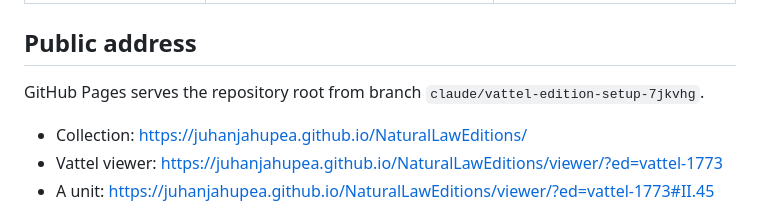
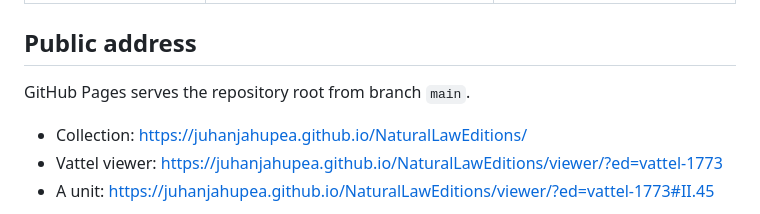
Before and after one commit to JuhanJahupea/NaturalLawEditions, a Markdown page: README.md, the part around the change. Rendered like a GitHub page.

Commit message:
README: Pages serves from main
Co-Authored-By: Claude Opus 5.5 <noreply@anthropic.com>
Claude-Session: https://claude.ai/code/session_018hYfwo4W4K24Wfwu8o4NUw

```diff
--- a/README.md
+++ b/README.md
@@ -42,7 +42,7 @@ Transcriptions made for the collection. Each folder in `texts/` has a README on
 
 ## Public address
 
-GitHub Pages serves the repository root from branch `claude/vattel-edition-setup-7jkvhg`.
+GitHub Pages serves the repository root from branch `main`.
 
 - Collection: https://juhanjahupea.github.io/NaturalLawEditions/
 - Vattel viewer: https://juhanjahupea.github.io/NaturalLawEditions/viewer/?ed=vattel-1773
```
